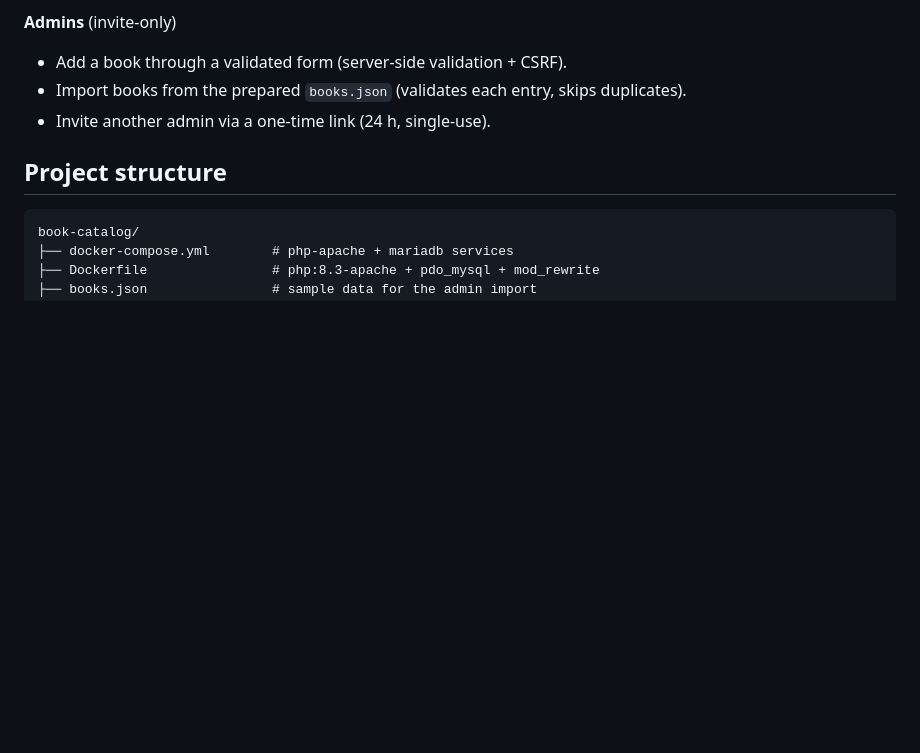
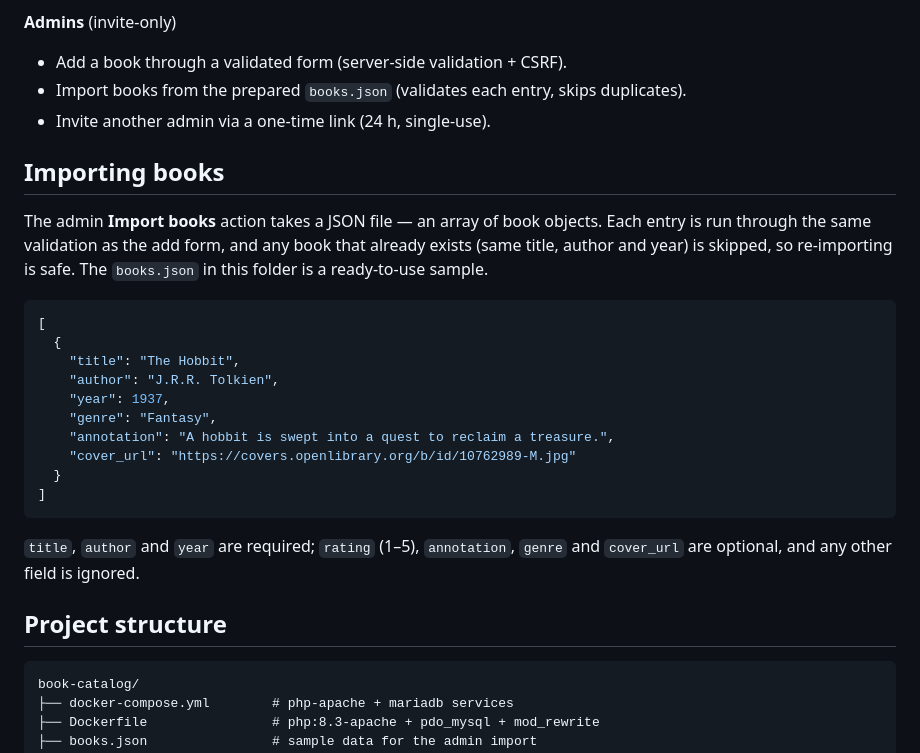
Before and after one commit to krecejac/portfolio, a Markdown page: book-catalog/README.md, the part around the change. Rendered like a GitHub page; blank space fills up the shorter version.

Commit message:
book-catalog: document the JSON import format

````diff
--- a/book-catalog/README.md
+++ b/book-catalog/README.md
@@ -60,6 +60,29 @@ Sign in at **/login** or create a reader account at **/signup**. Demo accounts
 - Import books from the prepared `books.json` (validates each entry, skips duplicates).
 - Invite another admin via a one-time link (24 h, single-use).
 
+## Importing books
+
+The admin **Import books** action takes a JSON file — an array of book objects.
+Each entry is run through the same validation as the add form, and any book that
+already exists (same title, author and year) is skipped, so re-importing is safe.
+The `books.json` in this folder is a ready-to-use sample.
+
+```json
+[
+  {
+    "title": "The Hobbit",
+    "author": "J.R.R. Tolkien",
+    "year": 1937,
+    "genre": "Fantasy",
+    "annotation": "A hobbit is swept into a quest to reclaim a treasure.",
+    "cover_url": "https://covers.openlibrary.org/b/id/10762989-M.jpg"
+  }
+]
+```
+
+`title`, `author` and `year` are required; `rating` (1–5), `annotation`, `genre`
+and `cover_url` are optional, and any other field is ignored.
+
 ## Project structure
 
 ```
````
